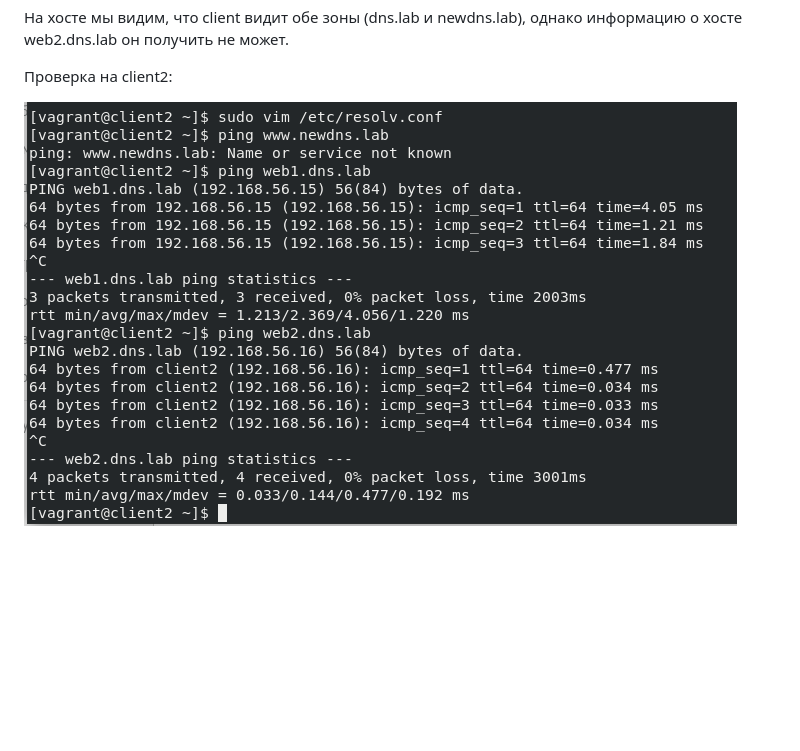
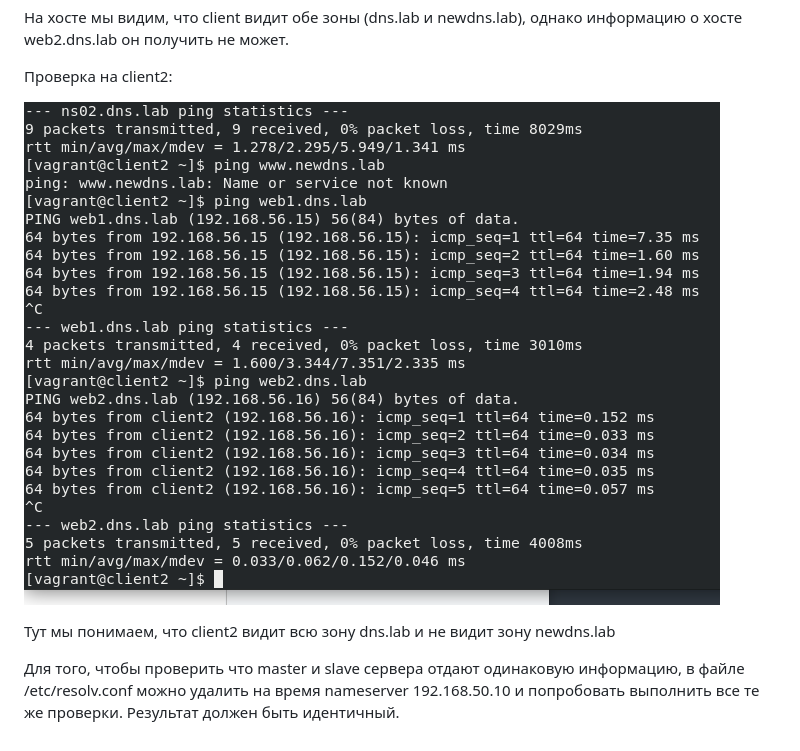
Before and after one commit to Maksov/otus-2024-linuxpro, a Markdown page: hw 23 DNS/README.md, the part around the change. Rendered like a GitHub page; pictures changed too: hw 23 DNS/split-client2.png (added); blank space fills up the shorter version.

Commit message:
hw 23 DNS SPLIT

```diff
--- a/hw 23 DNS/README.md
+++ b/hw 23 DNS/README.md
@@ -79,4 +79,8 @@ Ansible файлы приводятся в соответствии с мето
 
 Проверка на client2:
 
-![Рисунок](split-dns-client2.png)
+![Рисунок](split-client2.png)
+
+Тут мы понимаем, что client2 видит всю зону dns.lab и не видит зону newdns.lab
+
+Для того, чтобы проверить что master и slave сервера отдают одинаковую информацию, в файле /etc/resolv.conf можно удалить на время nameserver 192.168.50.10 и попробовать выполнить все те же проверки. Результат должен быть идентичный.
```
Also changed, not shown: 1 other file.
